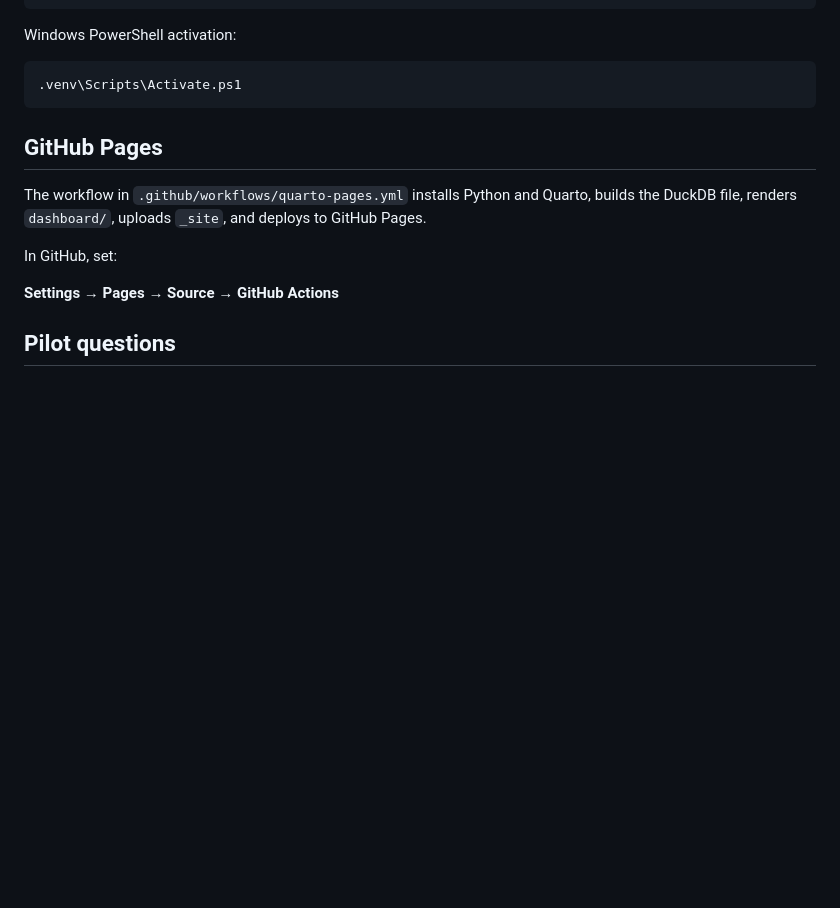
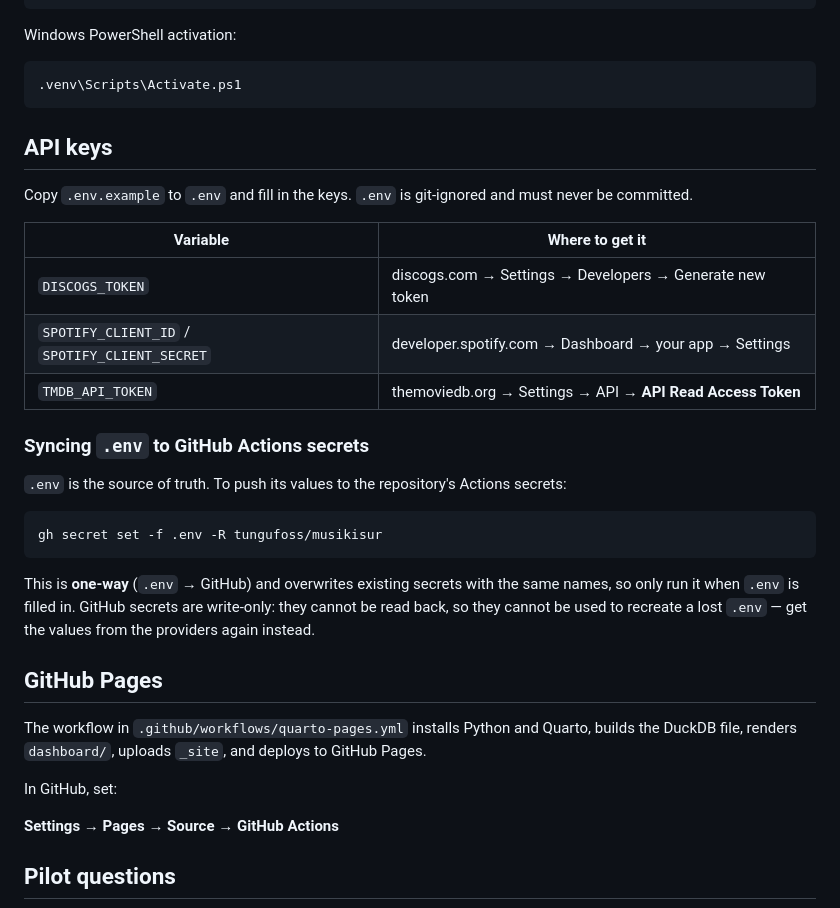
Before and after one commit to tungufoss/musikisur, a Markdown page: README.md, the part around the change. Rendered like a GitHub page; blank space fills up the shorter version.

Commit message:
Document API keys and syncing .env to Actions secrets
Co-Authored-By: Claude Opus 5 <noreply@anthropic.com>

````diff
--- a/README.md
+++ b/README.md
@@ -66,6 +66,26 @@ Windows PowerShell activation:
 .venv\Scripts\Activate.ps1
 ```
 
+## API keys
+
+Copy `.env.example` to `.env` and fill in the keys. `.env` is git-ignored and must never be committed.
+
+| Variable | Where to get it |
+|---|---|
+| `DISCOGS_TOKEN` | discogs.com → Settings → Developers → Generate new token |
+| `SPOTIFY_CLIENT_ID` / `SPOTIFY_CLIENT_SECRET` | developer.spotify.com → Dashboard → your app → Settings |
+| `TMDB_API_TOKEN` | themoviedb.org → Settings → API → **API Read Access Token** |
+
+### Syncing `.env` to GitHub Actions secrets
+
+`.env` is the source of truth. To push its values to the repository's Actions secrets:
+
+```bash
+gh secret set -f .env -R tungufoss/musikisur
+```
+
+This is **one-way** (`.env` → GitHub) and overwrites existing secrets with the same names, so only run it when `.env` is filled in. GitHub secrets are write-only: they cannot be read back, so they cannot be used to recreate a lost `.env` — get the values from the providers again instead.
+
 ## GitHub Pages
 
 The workflow in `.github/workflows/quarto-pages.yml` installs Python and Quarto, builds the DuckDB file, renders `dashboard/`, uploads `_site`, and deploys to GitHub Pages.
````
